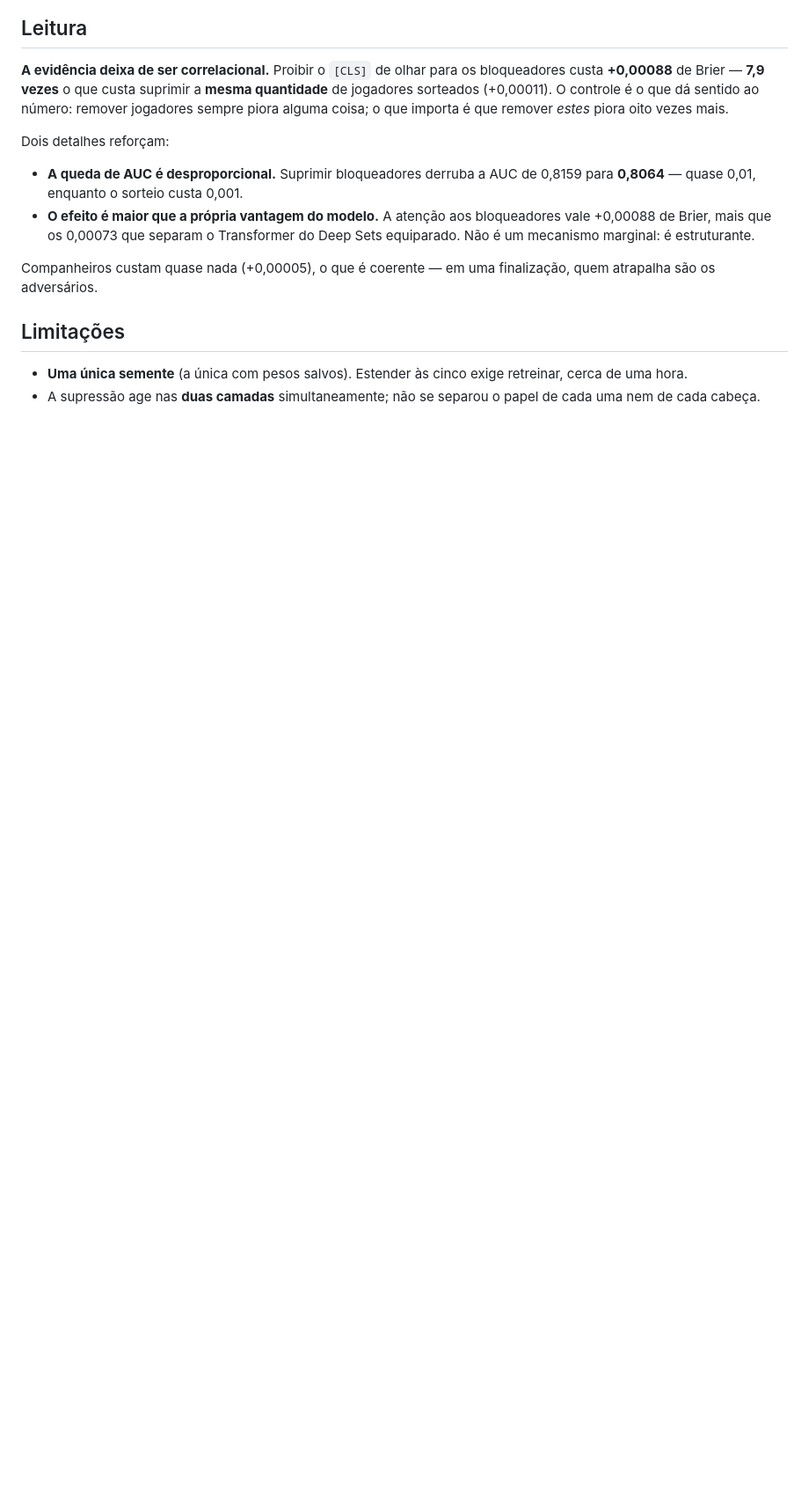
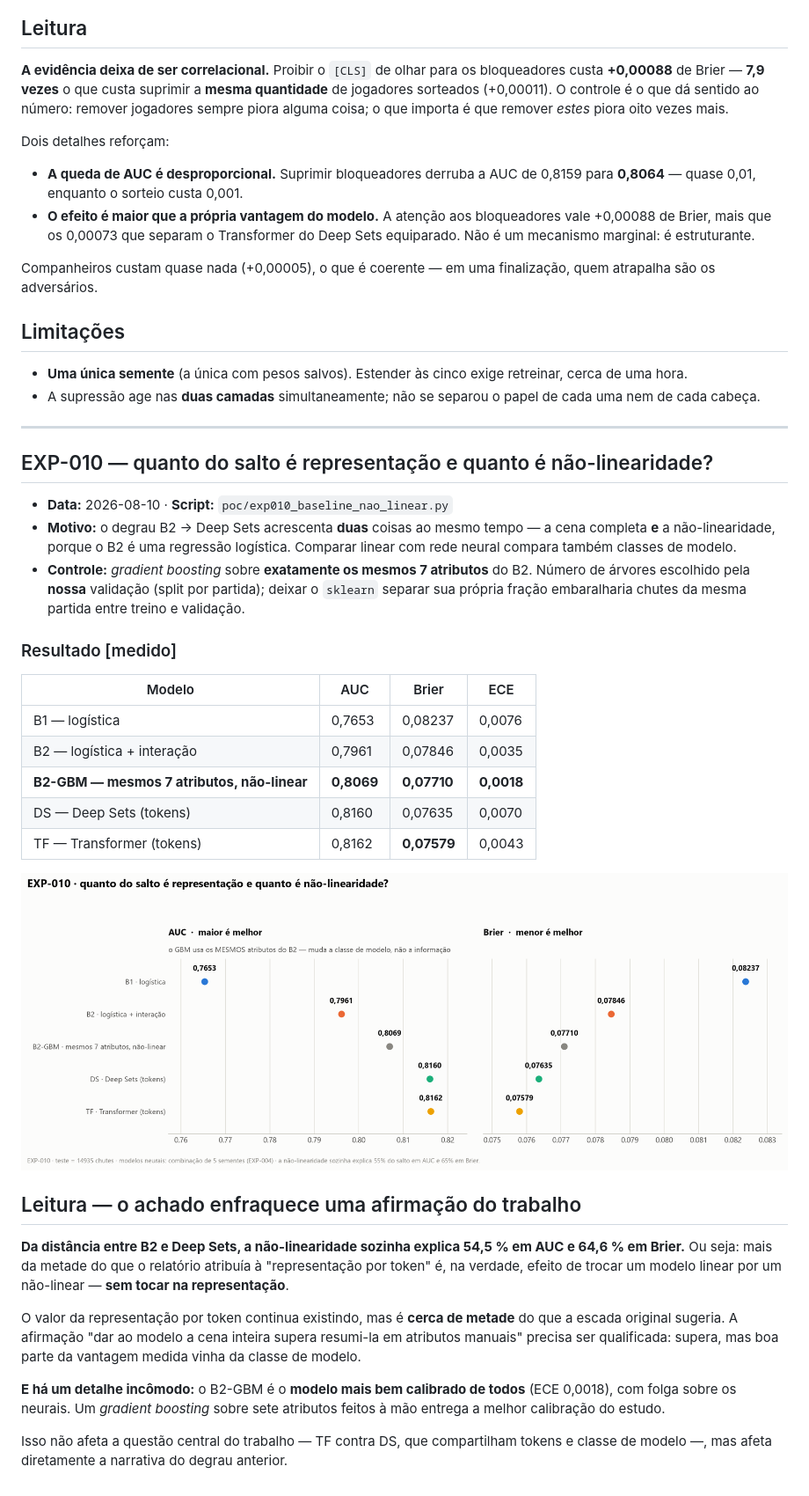
Before and after one commit to vinisique/xg-set-transformer, a Markdown page: docs/experimentos/RESULTS.md, the part around the change. Shown at 88% size. GitHub-like rendering; pictures changed too: docs/experimentos/figuras/EXP-010-nao-linear.png (added); blank space fills up the shorter version.

```diff
--- a/docs/experimentos/RESULTS.md
+++ b/docs/experimentos/RESULTS.md
@@ -610,3 +610,47 @@ quem atrapalha são os adversários.
   retreinar, cerca de uma hora.
 - A supressão age nas **duas camadas** simultaneamente; não se separou o papel de
   cada uma nem de cada cabeça.
+
+---
+
+## EXP-010 — quanto do salto é representação e quanto é não-linearidade?
+
+- **Data:** 2026-08-10 · **Script:** `poc/exp010_baseline_nao_linear.py`
+- **Motivo:** o degrau B2 → Deep Sets acrescenta **duas** coisas ao mesmo tempo —
+  a cena completa **e** a não-linearidade, porque o B2 é uma regressão logística.
+  Comparar linear com rede neural compara também classes de modelo.
+- **Controle:** *gradient boosting* sobre **exatamente os mesmos 7 atributos** do
+  B2. Número de árvores escolhido pela **nossa** validação (split por partida);
+  deixar o `sklearn` separar sua própria fração embaralharia chutes da mesma
+  partida entre treino e validação.
+
+### Resultado [medido]
+
+| Modelo | AUC | Brier | ECE |
+|---|---|---|---|
+| B1 — logística | 0,7653 | 0,08237 | 0,0076 |
+| B2 — logística + interação | 0,7961 | 0,07846 | 0,0035 |
+| **B2-GBM — mesmos 7 atributos, não-linear** | **0,8069** | **0,07710** | **0,0018** |
+| DS — Deep Sets (tokens) | 0,8160 | 0,07635 | 0,0070 |
+| TF — Transformer (tokens) | 0,8162 | **0,07579** | 0,0043 |
+
+![Representação vs não-linearidade](figuras/EXP-010-nao-linear.png)
+
+## Leitura — o achado enfraquece uma afirmação do trabalho
+
+**Da distância entre B2 e Deep Sets, a não-linearidade sozinha explica 54,5 % em
+AUC e 64,6 % em Brier.** Ou seja: mais da metade do que o relatório atribuía à
+"representação por token" é, na verdade, efeito de trocar um modelo linear por um
+não-linear — **sem tocar na representação**.
+
+O valor da representação por token continua existindo, mas é **cerca de metade**
+do que a escada original sugeria. A afirmação "dar ao modelo a cena inteira supera
+resumi-la em atributos manuais" precisa ser qualificada: supera, mas boa parte da
+vantagem medida vinha da classe de modelo.
+
+**E há um detalhe incômodo:** o B2-GBM é o **modelo mais bem calibrado de todos**
+(ECE 0,0018), com folga sobre os neurais. Um *gradient boosting* sobre sete
+atributos feitos à mão entrega a melhor calibração do estudo.
+
+Isso não afeta a questão central do trabalho — TF contra DS, que compartilham
+tokens e classe de modelo —, mas afeta diretamente a narrativa do degrau anterior.
```
Also changed, not shown: docs/experimentos/figuras/EXP-011-robustez.png (added), 6 other files.
